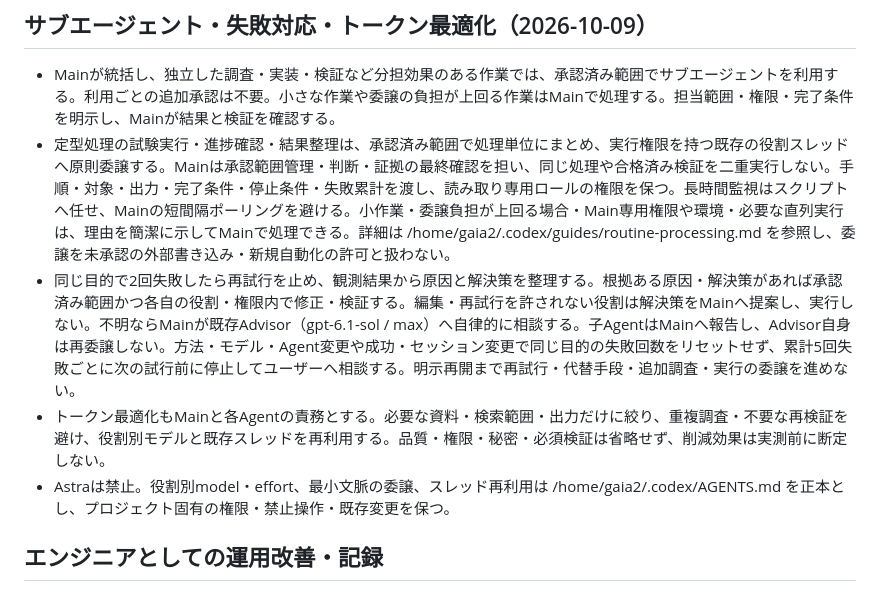
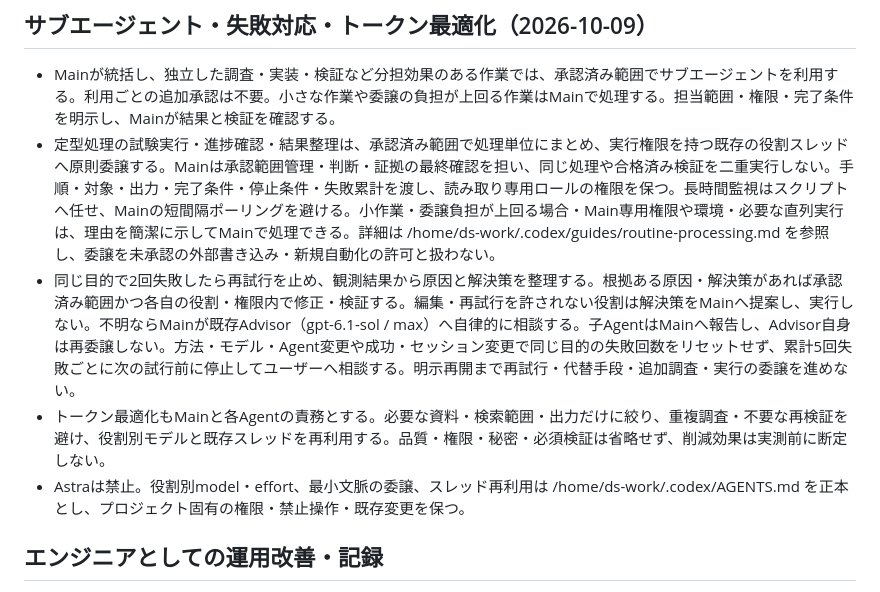
Before and after one commit to gaia0234/character-video-studio, a Markdown page: AGENTS.md, the part around the change. Drawn GitHub-style.

Commit message:
docs: update stale WSL environment paths to Ubuntu ds-work

```diff
--- a/AGENTS.md
+++ b/AGENTS.md
@@ -38,10 +38,10 @@
 ## サブエージェント・失敗対応・トークン最適化（2026-10-09）
 
 - Mainが統括し、独立した調査・実装・検証など分担効果のある作業では、承認済み範囲でサブエージェントを利用する。利用ごとの追加承認は不要。小さな作業や委譲の負担が上回る作業はMainで処理する。担当範囲・権限・完了条件を明示し、Mainが結果と検証を確認する。
-- 定型処理の試験実行・進捗確認・結果整理は、承認済み範囲で処理単位にまとめ、実行権限を持つ既存の役割スレッドへ原則委譲する。Mainは承認範囲管理・判断・証拠の最終確認を担い、同じ処理や合格済み検証を二重実行しない。手順・対象・出力・完了条件・停止条件・失敗累計を渡し、読み取り専用ロールの権限を保つ。長時間監視はスクリプトへ任せ、Mainの短間隔ポーリングを避ける。小作業・委譲負担が上回る場合・Main専用権限や環境・必要な直列実行は、理由を簡潔に示してMainで処理できる。詳細は /home/gaia2/.codex/guides/routine-processing.md を参照し、委譲を未承認の外部書き込み・新規自動化の許可と扱わない。
+- 定型処理の試験実行・進捗確認・結果整理は、承認済み範囲で処理単位にまとめ、実行権限を持つ既存の役割スレッドへ原則委譲する。Mainは承認範囲管理・判断・証拠の最終確認を担い、同じ処理や合格済み検証を二重実行しない。手順・対象・出力・完了条件・停止条件・失敗累計を渡し、読み取り専用ロールの権限を保つ。長時間監視はスクリプトへ任せ、Mainの短間隔ポーリングを避ける。小作業・委譲負担が上回る場合・Main専用権限や環境・必要な直列実行は、理由を簡潔に示してMainで処理できる。詳細は /home/ds-work/.codex/guides/routine-processing.md を参照し、委譲を未承認の外部書き込み・新規自動化の許可と扱わない。
 - 同じ目的で2回失敗したら再試行を止め、観測結果から原因と解決策を整理する。根拠ある原因・解決策があれば承認済み範囲かつ各自の役割・権限内で修正・検証する。編集・再試行を許されない役割は解決策をMainへ提案し、実行しない。不明ならMainが既存Advisor（gpt-6.1-sol / max）へ自律的に相談する。子AgentはMainへ報告し、Advisor自身は再委譲しない。方法・モデル・Agent変更や成功・セッション変更で同じ目的の失敗回数をリセットせず、累計5回失敗ごとに次の試行前に停止してユーザーへ相談する。明示再開まで再試行・代替手段・追加調査・実行の委譲を進めない。
 - トークン最適化もMainと各Agentの責務とする。必要な資料・検索範囲・出力だけに絞り、重複調査・不要な再検証を避け、役割別モデルと既存スレッドを再利用する。品質・権限・秘密・必須検証は省略せず、削減効果は実測前に断定しない。
-- Astraは禁止。役割別model・effort、最小文脈の委譲、スレッド再利用は /home/gaia2/.codex/AGENTS.md を正本とし、プロジェクト固有の権限・禁止操作・既存変更を保つ。
+- Astraは禁止。役割別model・effort、最小文脈の委譲、スレッド再利用は /home/ds-work/.codex/AGENTS.md を正本とし、プロジェクト固有の権限・禁止操作・既存変更を保つ。
 
 ## エンジニアとしての運用改善・記録
 
```
Also changed, not shown: PLAN.md (+1 -1 lines).
